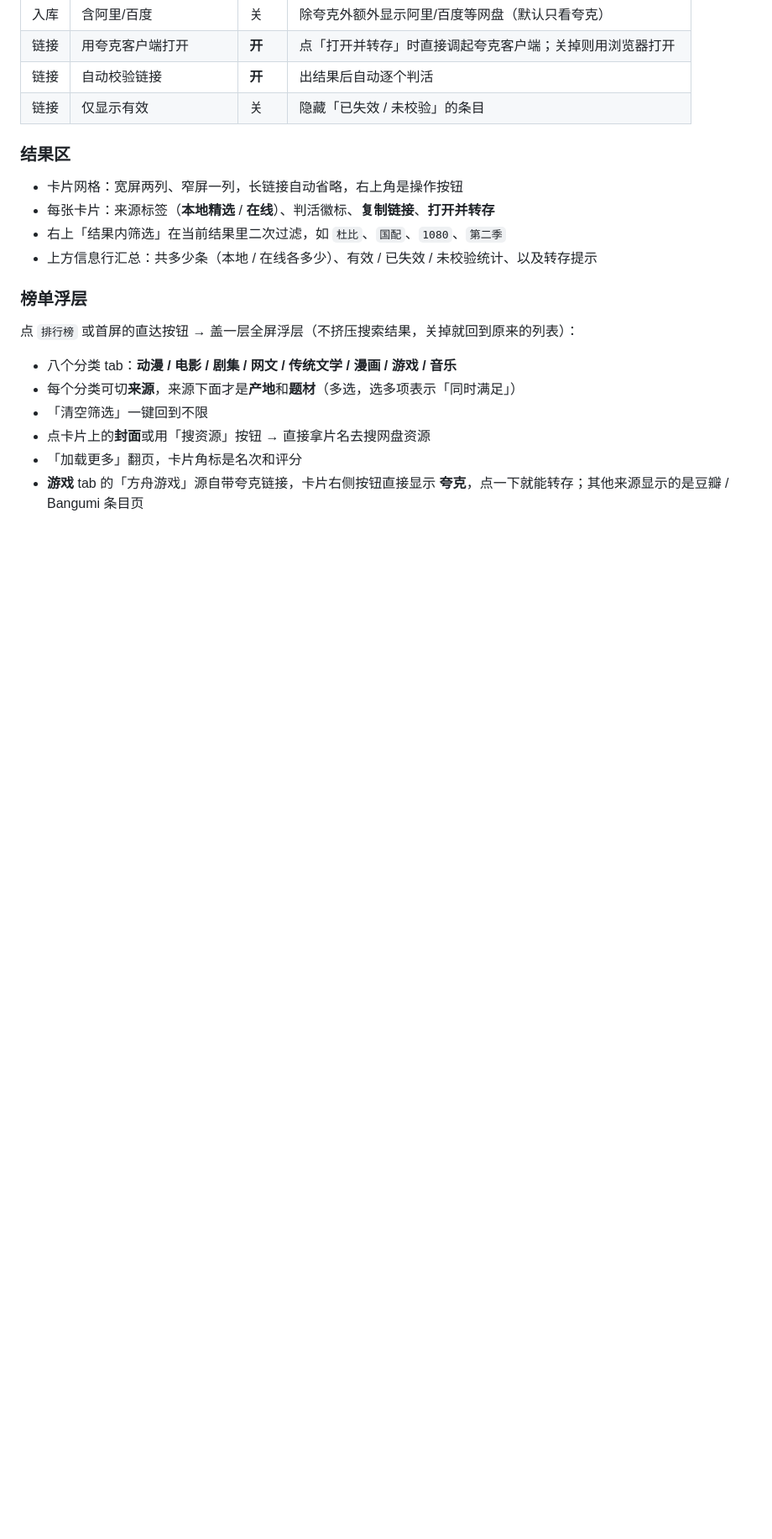
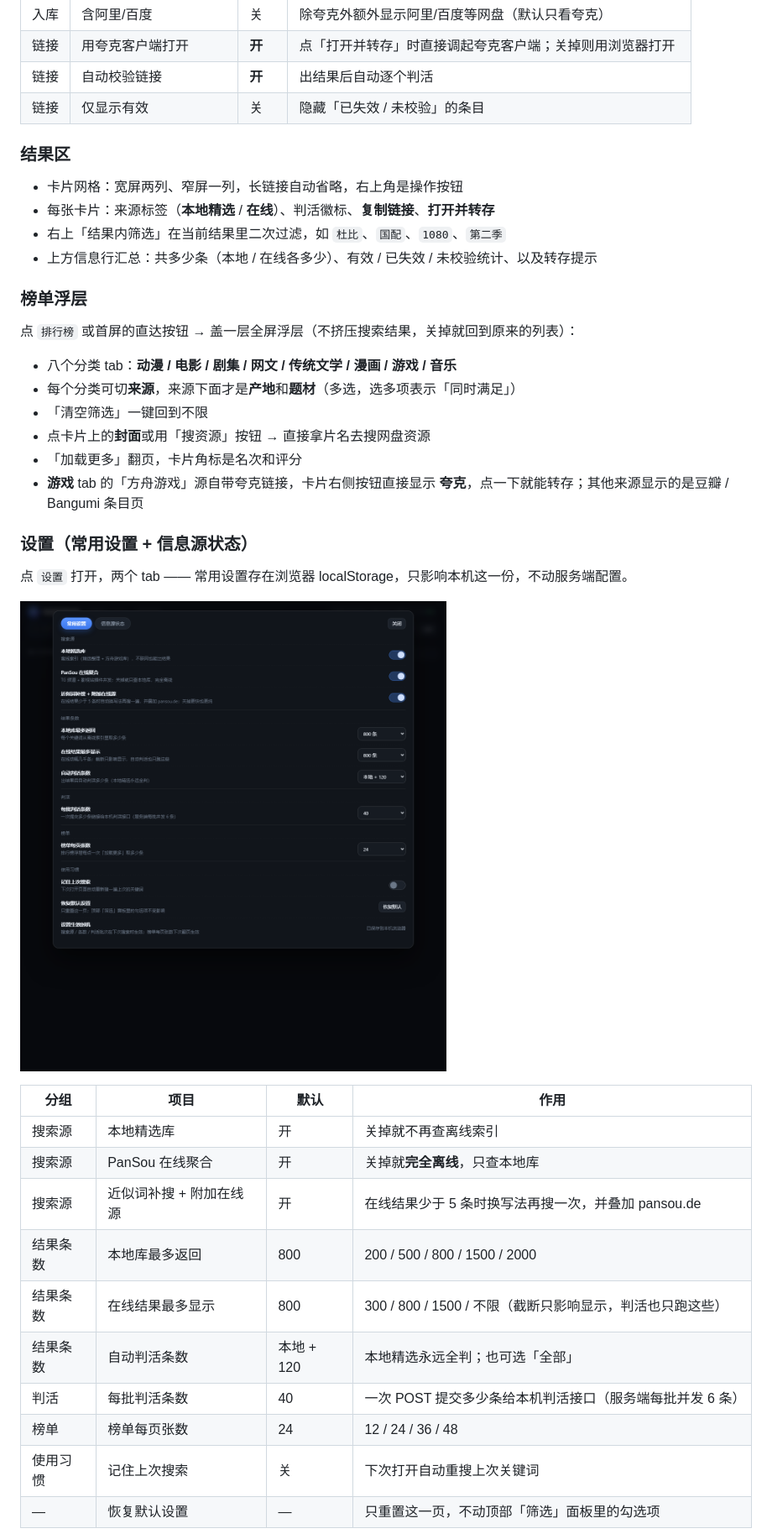
Before and after one commit to LIU122312/quark-netdisk-search, a Markdown page: README.md, the part around one of its changes. Shown at 84% size. Drawn GitHub-style; pictures changed too: docs/v4-ui-settings.png (added); blank space fills up the shorter version.

```diff
--- a/README.md
+++ b/README.md
@@ -146,3 +146,22 @@
 - 「加载更多」翻页，卡片角标是名次和评分
 - **游戏** tab 的「方舟游戏」源自带夸克链接，卡片右侧按钮直接显示 **夸克**，点一下就能转存；其他来源显示的是豆瓣 / Bangumi 条目页
 
+### 设置（常用设置 + 信息源状态）
+
+点 `设置` 打开，两个 tab —— 常用设置存在浏览器 localStorage，只影响本机这一份，不动服务端配置。
+
+![常用设置](docs/v4-ui-settings.png)
+
+| 分组 | 项目 | 默认 | 作用 |
+| --- | --- | --- | --- |
+| 搜索源 | 本地精选库 | 开 | 关掉就不再查离线索引 |
+| 搜索源 | PanSou 在线聚合 | 开 | 关掉就**完全离线**，只查本地库 |
+| 搜索源 | 近似词补搜 + 附加在线源 | 开 | 在线结果少于 5 条时换写法再搜一次，并叠加 pansou.de |
+| 结果条数 | 本地库最多返回 | 800 | 200 / 500 / 800 / 1500 / 2000 |
+| 结果条数 | 在线结果最多显示 | 800 | 300 / 800 / 1500 / 不限（截断只影响显示，判活也只跑这些） |
+| 结果条数 | 自动判活条数 | 本地 + 120 | 本地精选永远全判；也可选「全部」 |
+| 判活 | 每批判活条数 | 40 | 一次 POST 提交多少条给本机判活接口（服务端每批并发 6 条） |
+| 榜单 | 榜单每页张数 | 24 | 12 / 24 / 36 / 48 |
+| 使用习惯 | 记住上次搜索 | 关 | 下次打开自动重搜上次关键词 |
+| — | 恢复默认设置 | — | 只重置这一页，不动顶部「筛选」面板里的勾选项 |
+
```
Also changed, not shown: other parts of README.md (+14 -8 lines), docs/v4-ui-sources.png (added), 3 other files.
